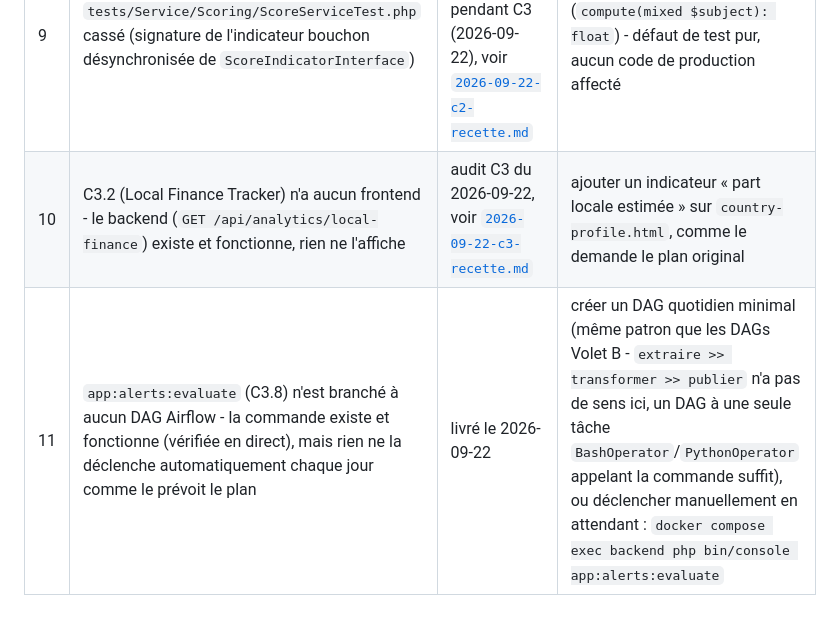
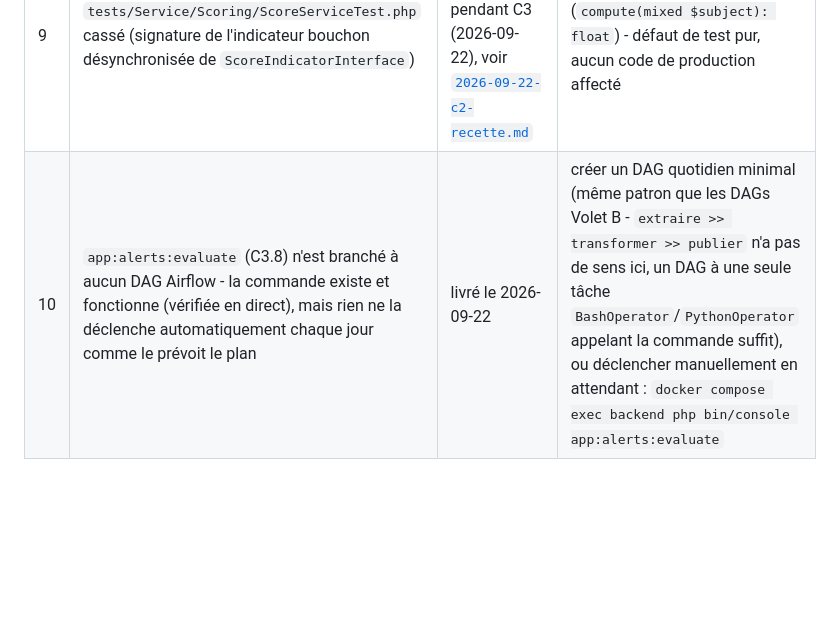
Before and after one commit to TitansO/nev-climate-data, a Markdown page: docs/exploitation/runbooks.md, the part around the change. Rendered like a GitHub page; blank space fills up the shorter version.

```diff
--- a/docs/exploitation/runbooks.md
+++ b/docs/exploitation/runbooks.md
@@ -488,5 +488,4 @@ lourds de conséquences pour l'exploitation :
 | 7 | Un `WebTestCase` au-delà du 1er d'un même processus PHPUnit meurt silencieusement sur ce Codespace précis (exit 0, sans résumé) - reproduit même sur des fichiers préexistants non modifiés | trouvé en écrivant les tests C3.7/C3.8 (2026-09-22), point d'attention #69 du README | se fier à une vérification fonctionnelle `curl` directe plutôt qu'à cette suite sur ce Codespace précis ; rejouer sur un Codespace neuf ou en CI |
 | 8 | `from google import genai` (donc `ai/gemini_client.py` et tout ce qui l'importe) termine le processus Python silencieusement à l'import, sur ce Codespace précis - explique aussi la réserve pytest historique sur `ai/tests/test_main.py` | diagnostiqué le 2026-09-22, point d'attention #72 du README | valider la logique par exécution manuelle des assertions plutôt que via `pytest`/`python -c` nu sur ce Codespace ; le vrai serveur uvicorn n'est pas affecté |
 | 9 | `tests/Service/Scoring/ScoreServiceTest.php` cassé (signature de l'indicateur bouchon désynchronisée de `ScoreIndicatorInterface`) | trouvé en exécutant la suite élargie pendant C3 (2026-09-22), voir [`2026-09-22-c2-recette.md`](../superpowers/specs/2026-09-22-c2-recette.md) | corriger la signature du bouchon (`compute(mixed $subject): float`) - défaut de test pur, aucun code de production affecté |
-| 10 | C3.2 (Local Finance Tracker) n'a aucun frontend - le backend (`GET /api/analytics/local-finance`) existe et fonctionne, rien ne l'affiche | audit C3 du 2026-09-22, voir [`2026-09-22-c3-recette.md`](../superpowers/specs/2026-09-22-c3-recette.md) | ajouter un indicateur « part locale estimée » sur `country-profile.html`, comme le demande le plan original |
-| 11 | `app:alerts:evaluate` (C3.8) n'est branché à aucun DAG Airflow - la commande existe et fonctionne (vérifiée en direct), mais rien ne la déclenche automatiquement chaque jour comme le prévoit le plan | livré le 2026-09-22 | créer un DAG quotidien minimal (même patron que les DAGs Volet B - `extraire >> transformer >> publier` n'a pas de sens ici, un DAG à une seule tâche `BashOperator`/`PythonOperator` appelant la commande suffit), ou déclencher manuellement en attendant : `docker compose exec backend php bin/console app:alerts:evaluate` |
+| 10 | `app:alerts:evaluate` (C3.8) n'est branché à aucun DAG Airflow - la commande existe et fonctionne (vérifiée en direct), mais rien ne la déclenche automatiquement chaque jour comme le prévoit le plan | livré le 2026-09-22 | créer un DAG quotidien minimal (même patron que les DAGs Volet B - `extraire >> transformer >> publier` n'a pas de sens ici, un DAG à une seule tâche `BashOperator`/`PythonOperator` appelant la commande suffit), ou déclencher manuellement en attendant : `docker compose exec backend php bin/console app:alerts:evaluate` |
```
Also changed, not shown: README.md (+4 -4 lines), 1 other file.
